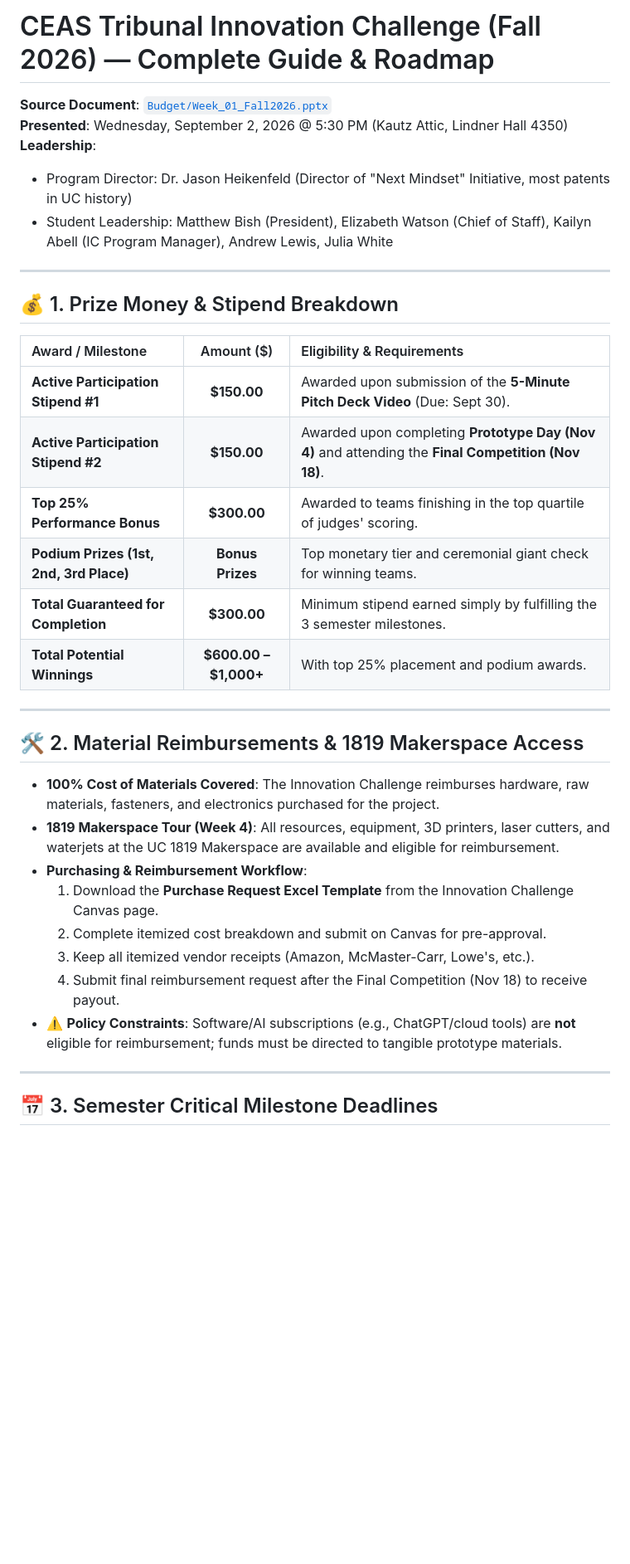
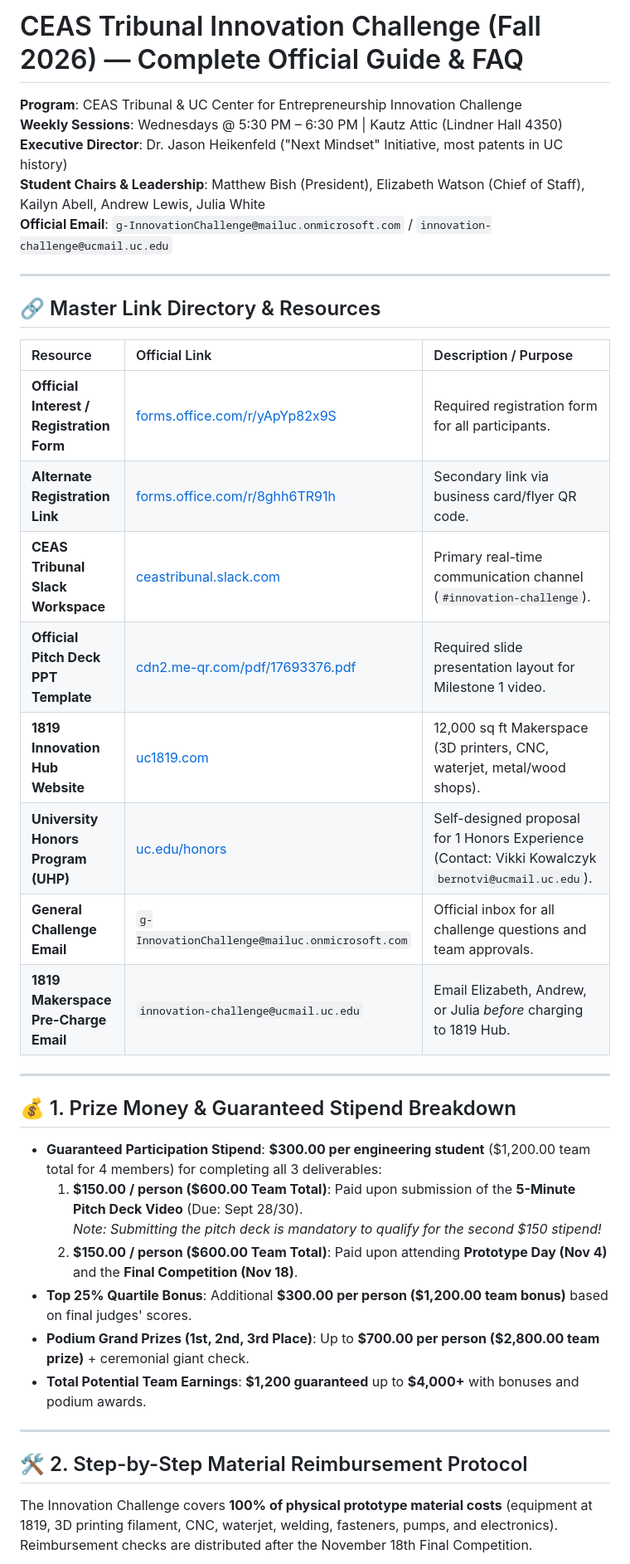
Before and after one commit to Rohendhar/avengers-jarvis, a Markdown page: Funding/CEAS_Innovation_Challenge_Fall2026_Guide.md, the part around one of its changes. Shown at 83% size. Rendered like a GitHub page; blank space fills up the shorter version.

````diff
--- a/Funding/CEAS_Innovation_Challenge_Fall2026_Guide.md
+++ b/Funding/CEAS_Innovation_Challenge_Fall2026_Guide.md
@@ -1,39 +1,42 @@
-# CEAS Tribunal Innovation Challenge (Fall 2026) — Complete Guide & Roadmap
+# CEAS Tribunal Innovation Challenge (Fall 2026) — Complete Official Guide & FAQ
 
-**Source Document**: [`Budget/Week_01_Fall2026.pptx`](file:///c:/Users/rohen/Videos/Senior%20Design/Budget/Week_01_Fall2026.pptx)
-**Presented**: Wednesday, September 2, 2026 @ 5:30 PM (Kautz Attic, Lindner Hall 4350)
-**Leadership**:
-- Program Director: Dr. Jason Heikenfeld (Director of "Next Mindset" Initiative, most patents in UC history)
-- Student Leadership: Matthew Bish (President), Elizabeth Watson (Chief of Staff), Kailyn Abell (IC Program Manager), Andrew Lewis, Julia White
+**Program**: CEAS Tribunal & UC Center for Entrepreneurship Innovation Challenge
+**Weekly Sessions**: Wednesdays @ 5:30 PM – 6:30 PM | Kautz Attic (Lindner Hall 4350)
+**Executive Director**: Dr. Jason Heikenfeld ("Next Mindset" Initiative, most patents in UC history)
+**Student Chairs & Leadership**: Matthew Bish (President), Elizabeth Watson (Chief of Staff), Kailyn Abell, Andrew Lewis, Julia White
+**Official Email**: `g-InnovationChallenge@mailuc.onmicrosoft.com` / `innovation-challenge@ucmail.uc.edu`
 
 ---
 
-## 💰 1. Prize Money & Stipend Breakdown
+## 🔗 Master Link Directory & Resources
 
-| Award / Milestone | Amount ($) | Eligibility & Requirements |
-| :--- | :---: | :--- |
-| **Active Participation Stipend #1** | **$150.00** | Awarded upon submission of the **5-Minute Pitch Deck Video** (Due: Sept 30). |
-| **Active Participation Stipend #2** | **$150.00** | Awarded upon completing **Prototype Day (Nov 4)** and attending the **Final Competition (Nov 18)**. |
-| **Top 25% Performance Bonus** | **$300.00** | Awarded to teams finishing in the top quartile of judges' scoring. |
-| **Podium Prizes (1st, 2nd, 3rd Place)** | **Bonus Prizes** | Top monetary tier and ceremonial giant check for winning teams. |
-| **Total Guaranteed for Completion** | **$300.00** | Minimum stipend earned simply by fulfilling the 3 semester milestones. |
-| **Total Potential Winnings** | **$600.00 – $1,000+** | With top 25% placement and podium awards. |
+| Resource | Official Link | Description / Purpose |
+| :--- | :--- | :--- |
+| **Official Interest / Registration Form** | [forms.office.com/r/yApYp82x9S](https://forms.office.com/r/yApYp82x9S) | Required registration form for all participants. |
+| **Alternate Registration Link** | [forms.office.com/r/8ghh6TR91h](https://forms.office.com/r/8ghh6TR91h) | Secondary link via business card/flyer QR code. |
+| **CEAS Tribunal Slack Workspace** | [ceastribunal.slack.com](https://ceastribunal.slack.com/) | Primary real-time communication channel (`#innovation-challenge`). |
+| **Official Pitch Deck PPT Template** | [cdn2.me-qr.com/pdf/17693376.pdf](https://cdn2.me-qr.com/pdf/17693376.pdf) | Required slide presentation layout for Milestone 1 video. |
+| **1819 Innovation Hub Website** | [uc1819.com](https://uc1819.com/) | 12,000 sq ft Makerspace (3D printers, CNC, waterjet, metal/wood shops). |
+| **University Honors Program (UHP)** | [uc.edu/honors](http://uc.edu/honors) | Self-designed proposal for 1 Honors Experience (Contact: Vikki Kowalczyk `bernotvi@ucmail.uc.edu`). |
+| **General Challenge Email** | `g-InnovationChallenge@mailuc.onmicrosoft.com` | Official inbox for all challenge questions and team approvals. |
+| **1819 Makerspace Pre-Charge Email** | `innovation-challenge@ucmail.uc.edu` | Email Elizabeth, Andrew, or Julia *before* charging to 1819 Hub. |
 
 ---
 
-## 🛠️ 2. Material Reimbursements & 1819 Makerspace Access
+## 💰 1. Prize Money & Guaranteed Stipend Breakdown
 
-- **100% Cost of Materials Covered**: The Innovation Challenge reimburses hardware, raw materials, fasteners, and electronics purchased for the project.
-- **1819 Makerspace Tour (Week 4)**: All resources, equipment, 3D printers, laser cutters, and waterjets at the UC 1819 Makerspace are available and eligible for reimbursement.
-- **Purchasing & Reimbursement Workflow**:
-  1. Download the **Purchase Request Excel Template** from the Innovation Challenge Canvas page.
-  2. Complete itemized cost breakdown and submit on Canvas for pre-approval.
-  3. Keep all itemized vendor receipts (Amazon, McMaster-Carr, Lowe's, etc.).
-  4. Submit final reimbursement request after the Final Competition (Nov 18) to receive payout.
-- ⚠️ **Policy Constraints**: Software/AI subscriptions (e.g., ChatGPT/cloud tools) are **not** eligible for reimbursement; funds must be directed to tangible prototype materials.
+- **Guaranteed Participation Stipend**: **$300.00 per engineering student** ($1,200.00 team total for 4 members) for completing all 3 deliverables:
+  1. **$150.00 / person ($600.00 Team Total)**: Paid upon submission of the **5-Minute Pitch Deck Video** (Due: Sept 28/30).
+     *Note: Submitting the pitch deck is mandatory to qualify for the second $150 stipend!*
+  2. **$150.00 / person ($600.00 Team Total)**: Paid upon attending **Prototype Day (Nov 4)** and the **Final Competition (Nov 18)**.
+- **Top 25% Quartile Bonus**: Additional **$300.00 per person ($1,200.00 team bonus)** based on final judges' scores.
+- **Podium Grand Prizes (1st, 2nd, 3rd Place)**: Up to **$700.00 per person ($2,800.00 team prize)** + ceremonial giant check.
+- **Total Potential Team Earnings**: **$1,200 guaranteed** up to **$4,000+** with bonuses and podium awards.
 
 ---
 
-## 📅 3. Semester Critical Milestone Deadlines
+## 🛠️ 2. Step-by-Step Material Reimbursement Protocol
+
+The Innovation Challenge covers **100% of physical prototype material costs** (equipment at 1819, 3D printing filament, CNC, waterjet, welding, fasteners, pumps, and electronics). Reimbursement checks are distributed after the November 18th Final Competition.
 
 ```mermaid
````
Also changed, not shown: other parts of Funding/CEAS_Innovation_Challenge_Fall2026_Guide.md (+72 -24 lines).
